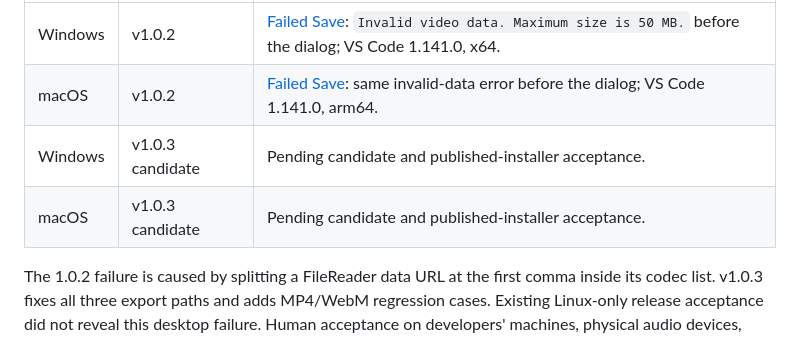
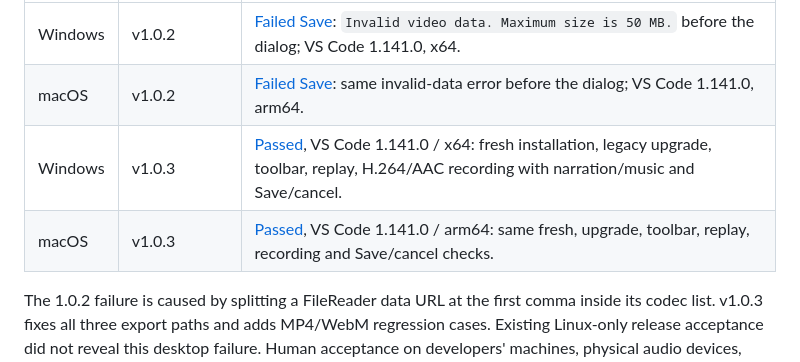
Before and after one commit to bvs1006/CodeAlive, a Markdown page: docs/RELEASE_CHECKLIST.md, the part around one of its changes. GitHub-like rendering.

```diff
--- a/docs/RELEASE_CHECKLIST.md
+++ b/docs/RELEASE_CHECKLIST.md
@@ -38,8 +59,8 @@ See [DEVELOPMENT.md](DEVELOPMENT.md) for the workflow entry and artifact receipt
 |---|---|---|
 | Windows | v1.0.2 | [Failed Save](https://github.com/bvs1006/CodeAlive/actions/runs/37900632833): `Invalid video data. Maximum size is 50 MB.` before the dialog; VS Code 1.141.0, x64. |
 | macOS | v1.0.2 | [Failed Save](https://github.com/bvs1006/CodeAlive/actions/runs/37900632833): same invalid-data error before the dialog; VS Code 1.141.0, arm64. |
-| Windows | v1.0.3 candidate | Pending candidate and published-installer acceptance. |
-| macOS | v1.0.3 candidate | Pending candidate and published-installer acceptance. |
+| Windows | v1.0.3 | [Passed](https://github.com/bvs1006/CodeAlive/actions/runs/37902510640), VS Code 1.141.0 / x64: fresh installation, legacy upgrade, toolbar, replay, H.264/AAC recording with narration/music and Save/cancel. |
+| macOS | v1.0.3 | [Passed](https://github.com/bvs1006/CodeAlive/actions/runs/37902510640), VS Code 1.141.0 / arm64: same fresh, upgrade, toolbar, replay, recording and Save/cancel checks. |
 
 The 1.0.2 failure is caused by splitting a FileReader data URL at the first comma
 inside its codec list. v1.0.3 fixes all three export paths and adds MP4/WebM regression
```
Also changed, not shown: other parts of docs/RELEASE_CHECKLIST.md (+23 -2 lines), README.md (+1 -1 lines), docs/ROADMAP.md (+7 -5 lines).
